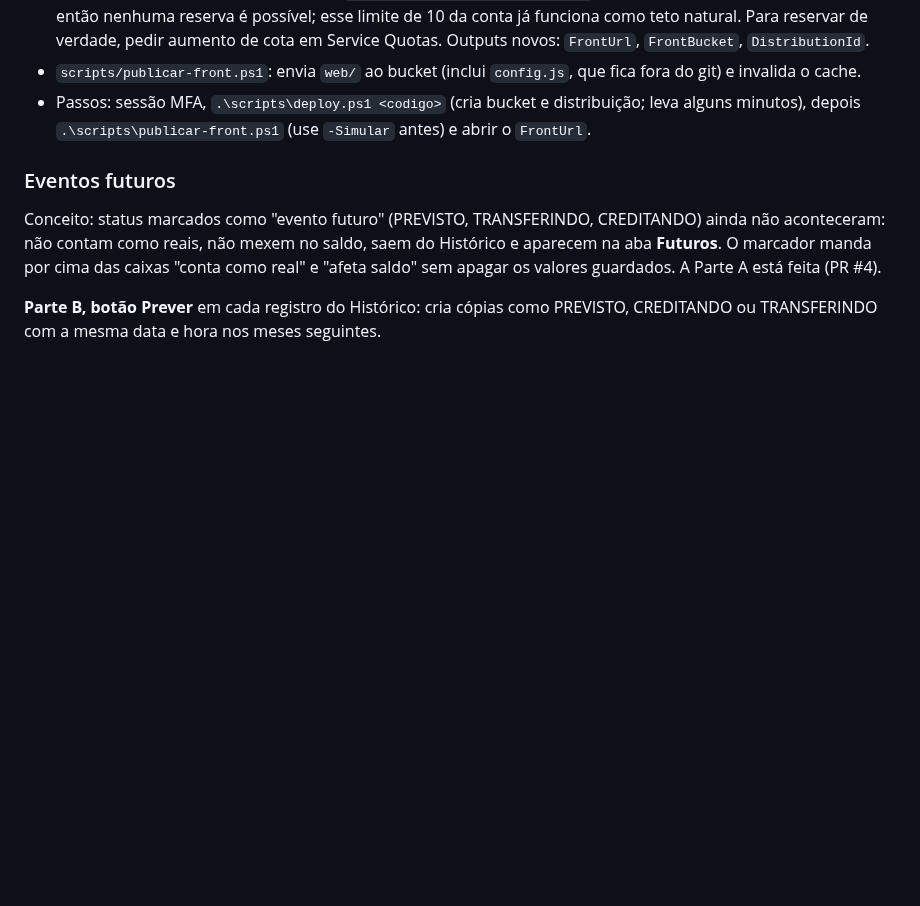
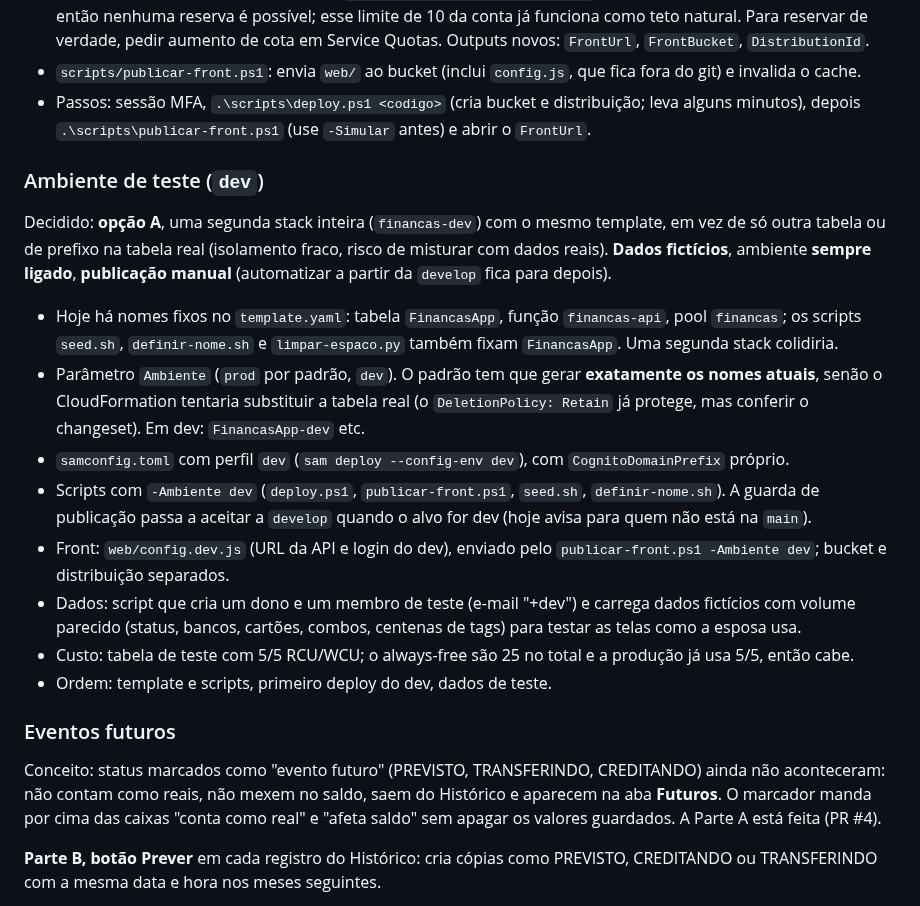
Before and after one commit to cicerotec/financas-ai, a Markdown page: BACKLOG.md, the part around one of its changes. GitHub-like rendering; blank space fills up the shorter version.

```diff
--- a/BACKLOG.md
+++ b/BACKLOG.md
@@ -125,6 +136,25 @@ Pronto na branch `feature/hospedagem-s3-cloudfront`:
 - Passos: sessão MFA, `.\scripts\deploy.ps1 <codigo>` (cria bucket e distribuição; leva alguns minutos), depois
   `.\scripts\publicar-front.ps1` (use `-Simular` antes) e abrir o `FrontUrl`.
 
+### Ambiente de teste (`dev`)
+Decidido: **opção A**, uma segunda stack inteira (`financas-dev`) com o mesmo template, em vez de só outra tabela ou de
+prefixo na tabela real (isolamento fraco, risco de misturar com dados reais). **Dados fictícios**, ambiente **sempre
+ligado**, **publicação manual** (automatizar a partir da `develop` fica para depois).
+- Hoje há nomes fixos no `template.yaml`: tabela `FinancasApp`, função `financas-api`, pool `financas`; os scripts
+  `seed.sh`, `definir-nome.sh` e `limpar-espaco.py` também fixam `FinancasApp`. Uma segunda stack colidiria.
+- Parâmetro `Ambiente` (`prod` por padrão, `dev`). O padrão tem que gerar **exatamente os nomes atuais**, senão o
+  CloudFormation tentaria substituir a tabela real (o `DeletionPolicy: Retain` já protege, mas conferir o changeset).
+  Em dev: `FinancasApp-dev` etc.
+- `samconfig.toml` com perfil `dev` (`sam deploy --config-env dev`), com `CognitoDomainPrefix` próprio.
+- Scripts com `-Ambiente dev` (`deploy.ps1`, `publicar-front.ps1`, `seed.sh`, `definir-nome.sh`). A guarda de
+  publicação passa a aceitar a `develop` quando o alvo for dev (hoje avisa para quem não está na `main`).
+- Front: `web/config.dev.js` (URL da API e login do dev), enviado pelo `publicar-front.ps1 -Ambiente dev`; bucket e
+  distribuição separados.
+- Dados: script que cria um dono e um membro de teste (e-mail "+dev") e carrega dados fictícios com volume parecido
+  (status, bancos, cartões, combos, centenas de tags) para testar as telas como a esposa usa.
+- Custo: tabela de teste com 5/5 RCU/WCU; o always-free são 25 no total e a produção já usa 5/5, então cabe.
+- Ordem: template e scripts, primeiro deploy do dev, dados de teste.
+
 ### Eventos futuros
 Conceito: status marcados como "evento futuro" (PREVISTO, TRANSFERINDO, CREDITANDO) ainda não aconteceram: não contam
 como reais, não mexem no saldo, saem do Histórico e aparecem na aba **Futuros**. O marcador manda por cima das caixas
```
Also changed, not shown: other parts of BACKLOG.md (+46 -35 lines).
